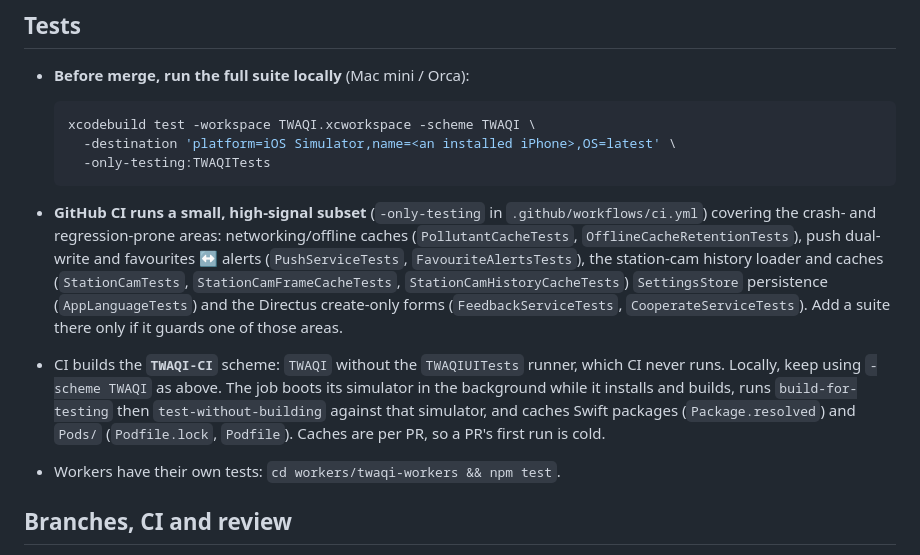
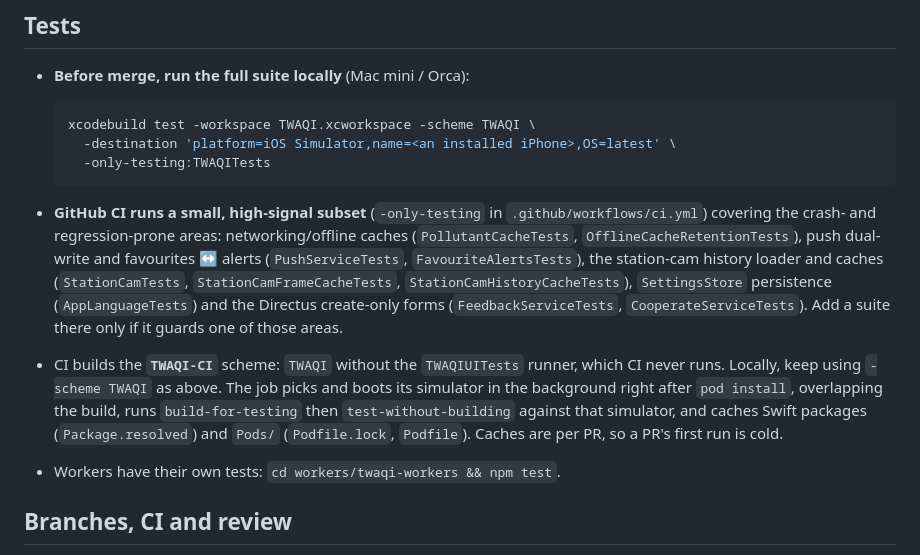
Before and after one commit to 7kfpun/SwiftUI-TWAQI, a Markdown page: README.md, the part around the change. Rendered like a GitHub page.

Commit message:
FOX-64: Docs: simulator is booted after pod install, not before checkout
Co-Authored-By: Claude Sonnet 5.5 <noreply@anthropic.com>

````diff
--- a/README.md
+++ b/README.md
@@ -88,8 +88,8 @@ Targets: `TWAQI` (iPhone/iPad, iOS 15), `TWAQIWidget`, `TWAQIWatch` + `TWAQIWatc
     -only-testing:TWAQITests
   ```
 
-- **GitHub CI runs a small, high-signal subset** (`-only-testing` in `.github/workflows/ci.yml`) covering the crash- and regression-prone areas: networking/offline caches (`PollutantCacheTests`, `OfflineCacheRetentionTests`), push dual-write and favourites ↔ alerts (`PushServiceTests`, `FavouriteAlertsTests`), the station-cam history loader and caches (`StationCamTests`, `StationCamFrameCacheTests`, `StationCamHistoryCacheTests`) `SettingsStore` persistence (`AppLanguageTests`) and the Directus create-only forms (`FeedbackServiceTests`, `CooperateServiceTests`). Add a suite there only if it guards one of those areas.
-- CI builds the **`TWAQI-CI`** scheme: `TWAQI` without the `TWAQIUITests` runner, which CI never runs. Locally, keep using `-scheme TWAQI` as above. The job boots its simulator in the background while it installs and builds, runs `build-for-testing` then `test-without-building` against that simulator, and caches Swift packages (`Package.resolved`) and `Pods/` (`Podfile.lock`, `Podfile`). Caches are per PR, so a PR's first run is cold.
+- **GitHub CI runs a small, high-signal subset** (`-only-testing` in `.github/workflows/ci.yml`) covering the crash- and regression-prone areas: networking/offline caches (`PollutantCacheTests`, `OfflineCacheRetentionTests`), push dual-write and favourites ↔ alerts (`PushServiceTests`, `FavouriteAlertsTests`), the station-cam history loader and caches (`StationCamTests`, `StationCamFrameCacheTests`, `StationCamHistoryCacheTests`), `SettingsStore` persistence (`AppLanguageTests`) and the Directus create-only forms (`FeedbackServiceTests`, `CooperateServiceTests`). Add a suite there only if it guards one of those areas.
+- CI builds the **`TWAQI-CI`** scheme: `TWAQI` without the `TWAQIUITests` runner, which CI never runs. Locally, keep using `-scheme TWAQI` as above. The job picks and boots its simulator in the background right after `pod install`, overlapping the build, runs `build-for-testing` then `test-without-building` against that simulator, and caches Swift packages (`Package.resolved`) and `Pods/` (`Podfile.lock`, `Podfile`). Caches are per PR, so a PR's first run is cold.
 - Workers have their own tests: `cd workers/twaqi-workers && npm test`.
 
 ## Branches, CI and review
````
Also changed, not shown: docs/ci-cd-guardrails.md (+1 -1 lines).
